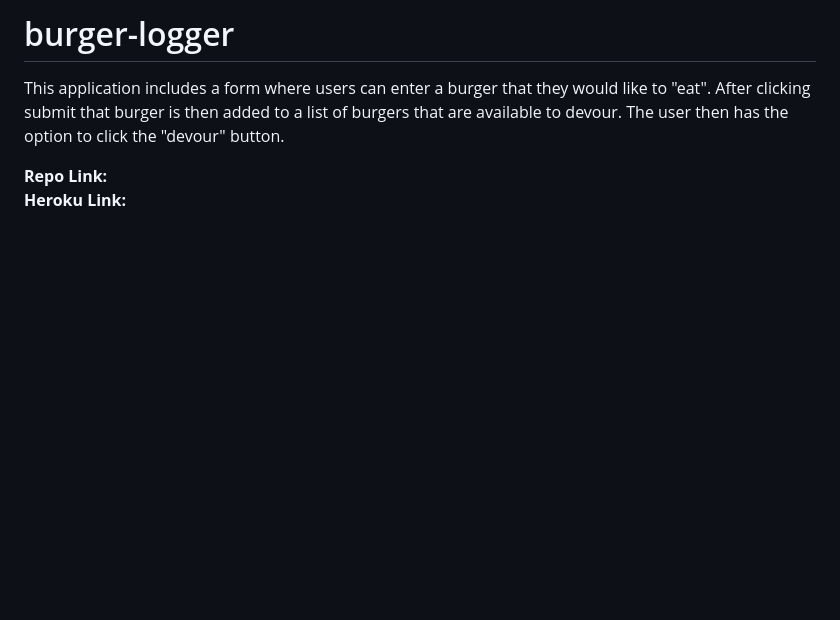
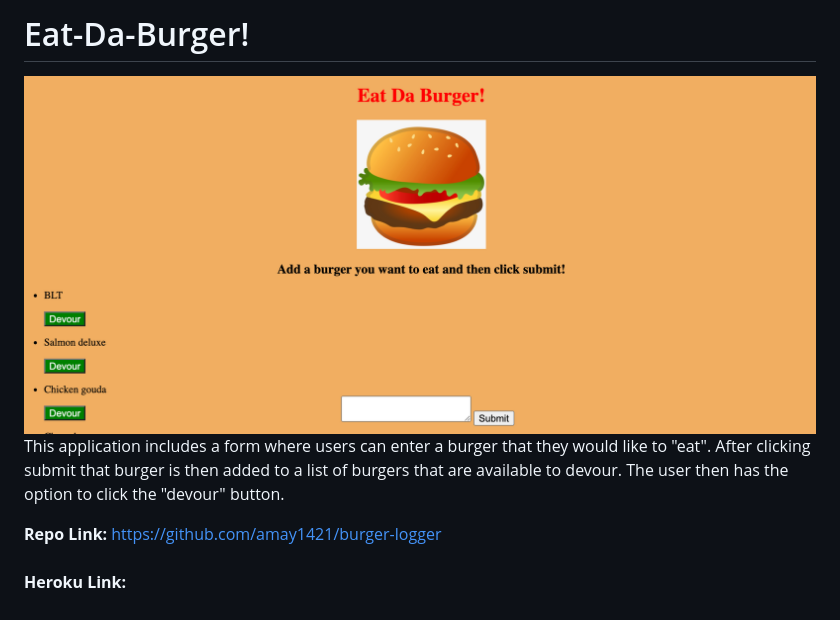
Before and after one commit to amay1421/burger-logger, a Markdown page: README.md, the part around the change. Drawn GitHub-style; pictures changed too: public/assets/images/EatBurgerReadMe.png (added); blank space fills up the shorter version.

Commit message:
Added readme photo

```diff
--- a/README.md
+++ b/README.md
@@ -1,7 +1,9 @@
-# burger-logger
+# Eat-Da-Burger!
+
+<img src="./public/assets/images/EatBurgerReadMe.png">
 
 This application includes a form where users can enter a burger that they would like to "eat". After clicking submit that burger is then added to a list of burgers that are available to devour. The user then has the option to click the "devour" button.
 
-<strong>Repo Link:</strong>
-<br>
+<strong>Repo Link:</strong> https://github.com/amay1421/burger-logger
+<br> <br>
 <strong>Heroku Link:</strong>
```
